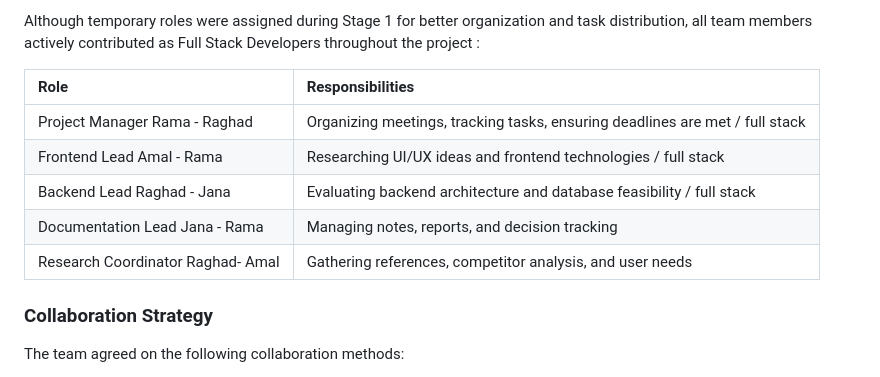
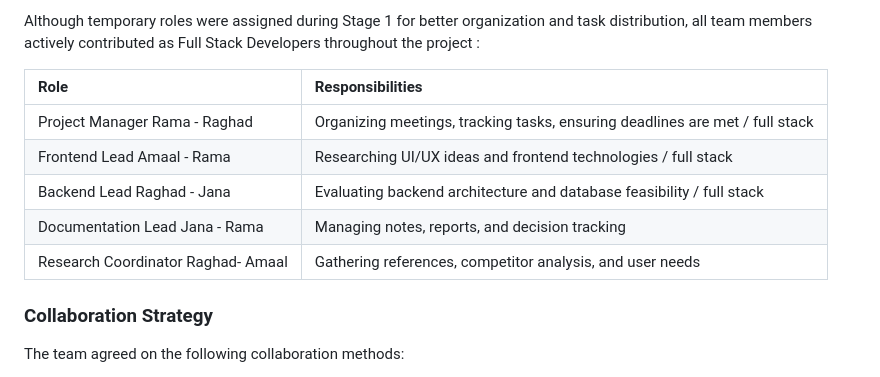
Before and after one commit to csrama/Portfolio_Project, a Markdown page: Stage 1/README.md, the part around the change. Rendered like a GitHub page.

```diff
--- a/Stage 1/README.md
+++ b/Stage 1/README.md
@@ -16,10 +16,10 @@ Although temporary roles were assigned during Stage 1 for better organization an
 | Role | Responsibilities |
 | :---- | :---- |
 | Project Manager Rama \- Raghad | Organizing meetings, tracking tasks, ensuring deadlines are met / full stack |
-| Frontend Lead Amal \- Rama | Researching UI/UX ideas and frontend technologies / full stack |
+| Frontend Lead Amaal \- Rama | Researching UI/UX ideas and frontend technologies / full stack |
 | Backend Lead Raghad \- Jana | Evaluating backend architecture and database feasibility / full stack |
 | Documentation Lead Jana \- Rama | Managing notes, reports, and decision tracking |
-| Research Coordinator Raghad- Amal | Gathering references, competitor analysis, and user needs |
+| Research Coordinator Raghad- Amaal | Gathering references, competitor analysis, and user needs |
 
 ### **Collaboration Strategy**
 
```
